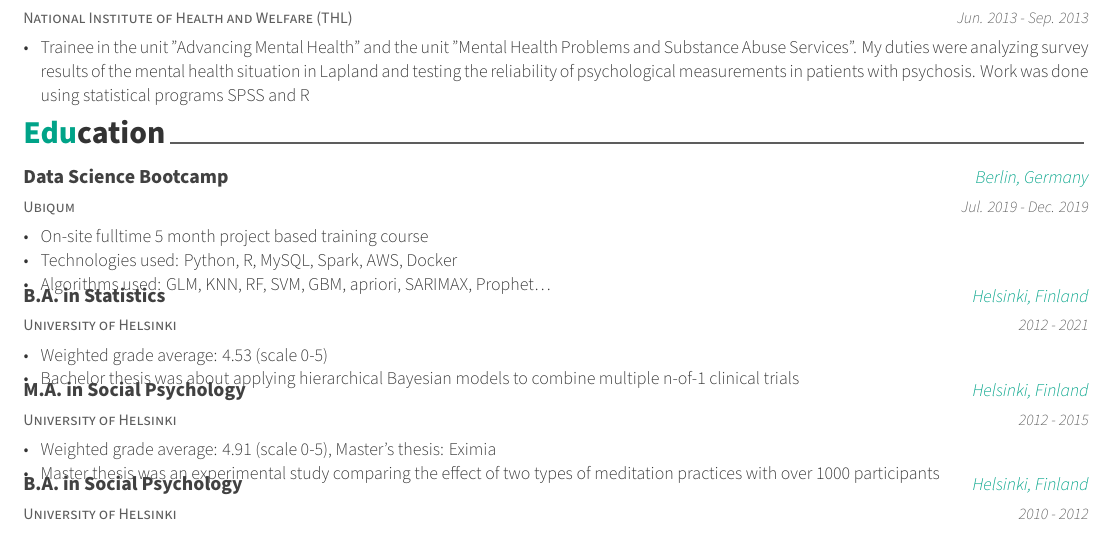
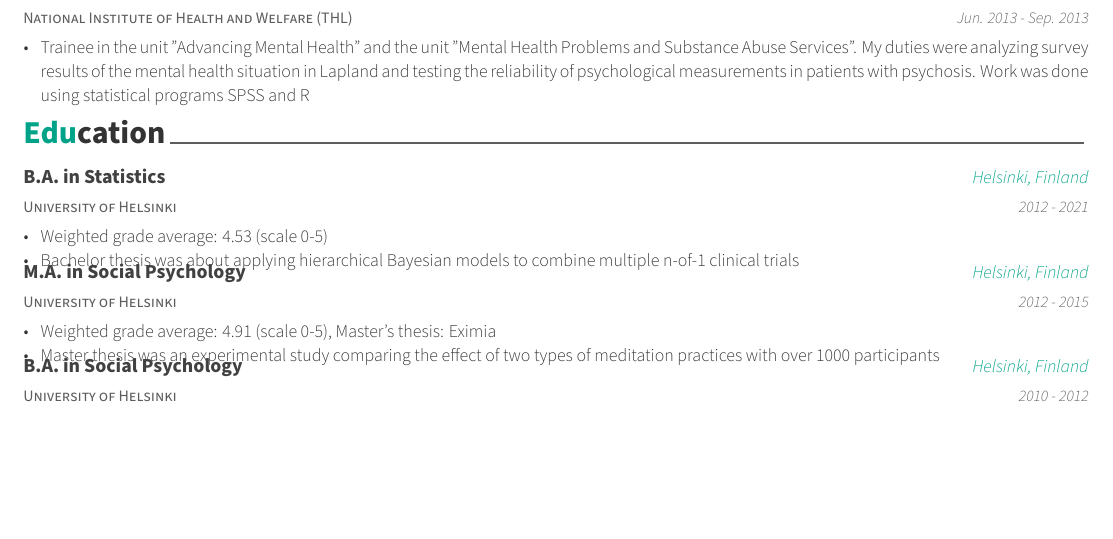
Before and after one commit to TuomoKareoja/CV, a LaTeX CV (cv.tex, which reads cv/education.tex): part of page 2 of 2, cut so that both start at the same text, the shorter picture padded with empty space. Compiled offline with XeLaTeX.

Commit message:
remove bootcamp

```diff
--- a/cv/education.tex
+++ b/cv/education.tex
@@ -10,19 +10,6 @@
 \begin{cventries}
 
 %---------------------------------------------------------
-
-  \cventry
-    {Ubiqum} % Institution
-    {Data Science Bootcamp} % Degree
-    {Berlin, Germany} % Location
-    {Jul. 2019 - Dec. 2019} % Date(s)
-    {
-      \begin{cvitems} % Description(s) bullet points
-        \item {On-site fulltime 5 month project based training course}
-        \item {Technologies used: Python, R, MySQL, Spark, AWS, Docker}
-        \item {Algorithms used: GLM, KNN, RF, SVM, GBM, apriori, SARIMAX, Prophet\ldots}
-      \end{cvitems}
-    }
 
   \cventry
     {University of Helsinki} % Institution
```
